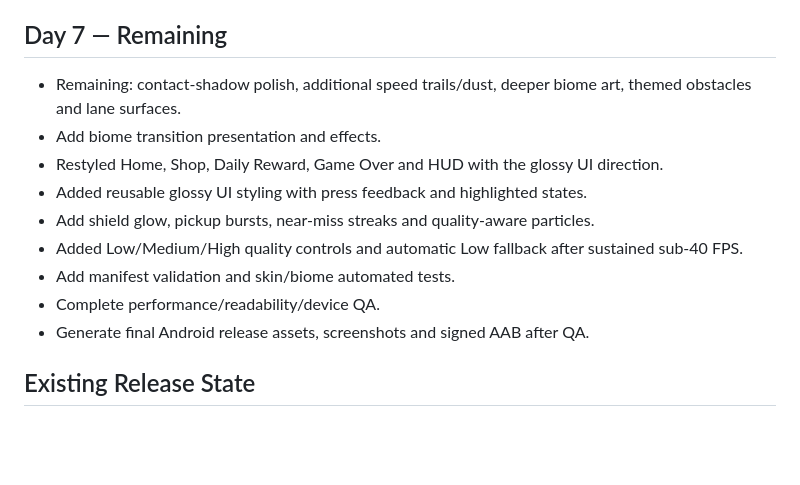
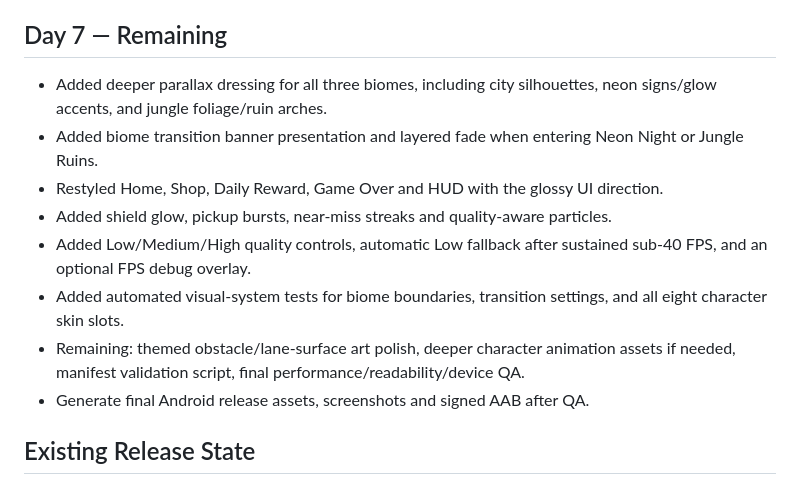
Before and after one commit to Beginner200/Speedrun, a Markdown page: PROJECT_STATE.md, the part around the change. Rendered like a GitHub page; blank space fills up the shorter version.

Commit message:
docs: record Step 5 visual progress

```diff
--- a/PROJECT_STATE.md
+++ b/PROJECT_STATE.md
@@ -82,14 +82,13 @@
 - Vercel deployment remains intentionally deferred until the visual upgrade and final QA are complete.
 
 ## Day 7 — Remaining
-- Remaining: contact-shadow polish, additional speed trails/dust, deeper biome art, themed obstacles and lane surfaces.
-- Add biome transition presentation and effects.
+- Added deeper parallax dressing for all three biomes, including city silhouettes, neon signs/glow accents, and jungle foliage/ruin arches.
+- Added biome transition banner presentation and layered fade when entering Neon Night or Jungle Ruins.
 - Restyled Home, Shop, Daily Reward, Game Over and HUD with the glossy UI direction.
-- Added reusable glossy UI styling with press feedback and highlighted states.
-- Add shield glow, pickup bursts, near-miss streaks and quality-aware particles.
-- Added Low/Medium/High quality controls and automatic Low fallback after sustained sub-40 FPS.
-- Add manifest validation and skin/biome automated tests.
-- Complete performance/readability/device QA.
+- Added shield glow, pickup bursts, near-miss streaks and quality-aware particles.
+- Added Low/Medium/High quality controls, automatic Low fallback after sustained sub-40 FPS, and an optional FPS debug overlay.
+- Added automated visual-system tests for biome boundaries, transition settings, and all eight character skin slots.
+- Remaining: themed obstacle/lane-surface art polish, deeper character animation assets if needed, manifest validation script, final performance/readability/device QA.
 - Generate final Android release assets, screenshots and signed AAB after QA.
 
 ## Existing Release State
```
